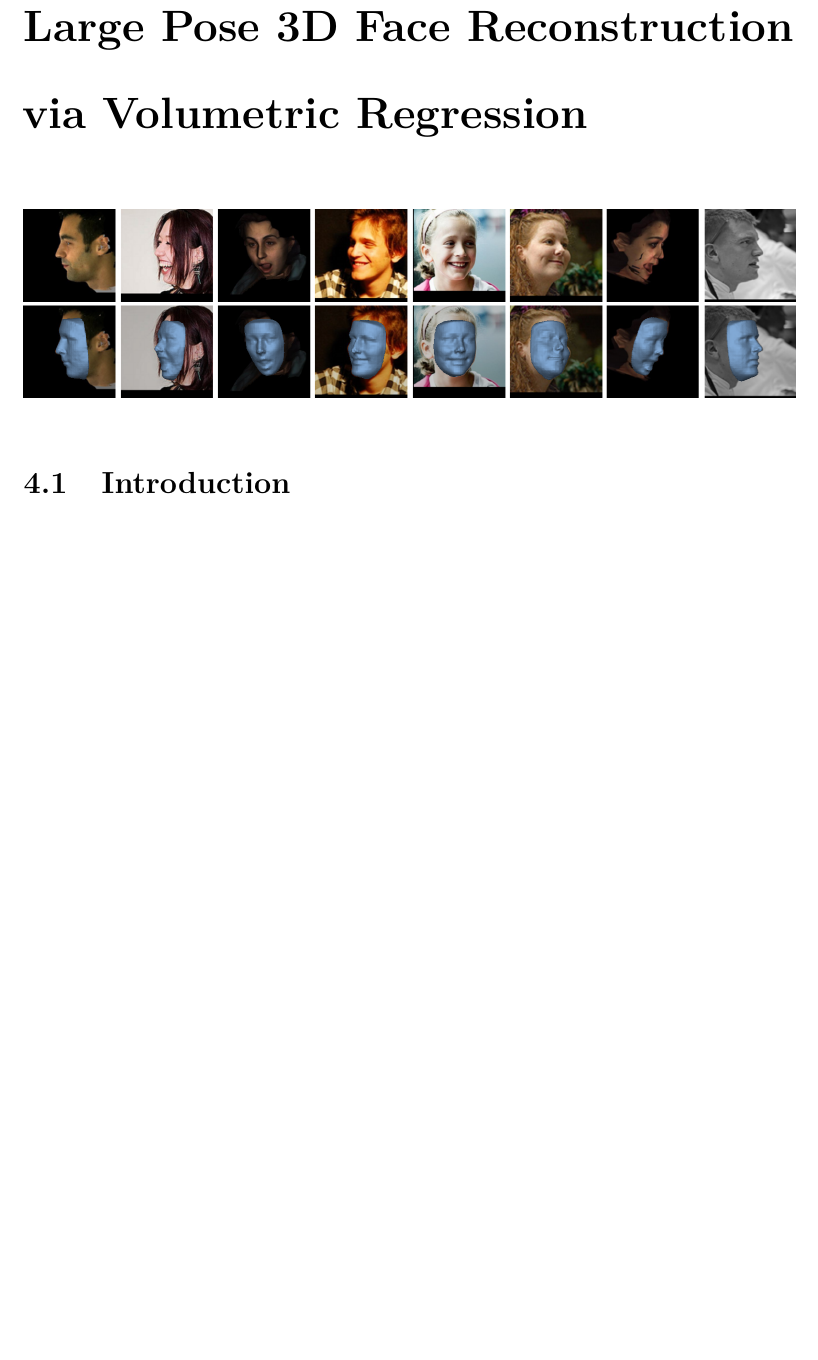
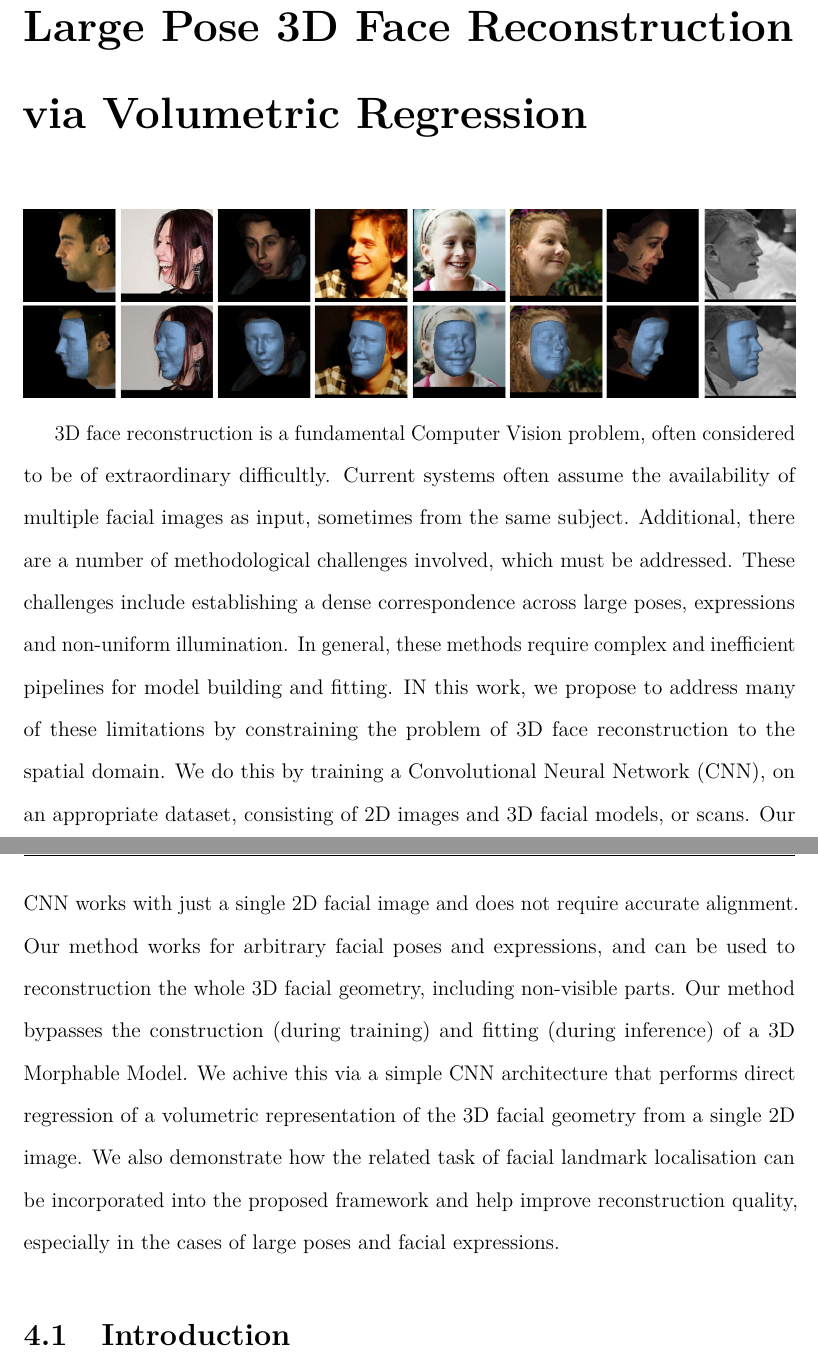
Before and after one commit to AaronJackson/thesis, a LaTeX thesis (thesis.tex, which reads chapter_faces/main.tex): part of page 32 of 92 before the commit and two parts of pages 32 and 33 of 92 after it, the two joined at a grey line, cut so that both start at the same text, the shorter picture padded with empty space. Compiled offline with pdfLaTeX.

Commit message:
A connecting paragraph

```diff
--- a/chapter_faces/main.tex
+++ b/chapter_faces/main.tex
@@ -43,6 +43,32 @@
 %   expressions. Code and models will be made available at \verb|http://aaronsplace.co.uk|
 % \end{abstract}
 % \vspace{-4mm}
+
+3D face reconstruction is a fundamental Computer Vision problem, often
+considered to be of extraordinary difficultly. Current systems often
+assume the availability of multiple facial images as input, sometimes
+from the same subject. Additional, there are a number of
+methodological challenges involved, which must be addressed. These
+challenges include establishing a dense correspondence across large
+poses, expressions and non-uniform illumination. In general, these
+methods require complex and inefficient pipelines for model building
+and fitting. IN this work, we propose to address many of these
+limitations by constraining the problem of 3D face reconstruction to
+the spatial domain. We do this by training a Convolutional Neural
+Network (CNN), on an appropriate dataset, consisting of 2D images and
+3D facial models, or scans. Our CNN works with just a single 2D facial
+image and does not require accurate alignment. Our method works for
+arbitrary facial poses and expressions, and can be used to
+reconstruction the whole 3D facial geometry, including non-visible
+parts. Our method bypasses the construction (during training) and
+fitting (during inference) of a 3D Morphable Model. We achive this via
+a simple CNN architecture that performs direct regression of a
+volumetric representation of the 3D facial geometry from a single 2D
+image. We also demonstrate how the related task of facial landmark
+localisation can be incorporated into the proposed framework and help
+improve reconstruction quality, especially in the cases of large poses
+and facial expressions.
+
 
 \section{Introduction}
 3D face reconstruction is the problem of recovering the 3D facial
```
